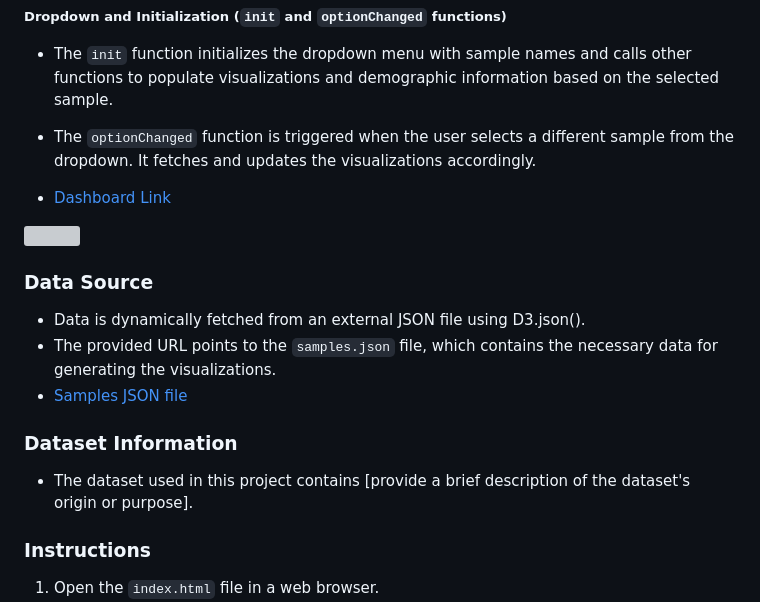
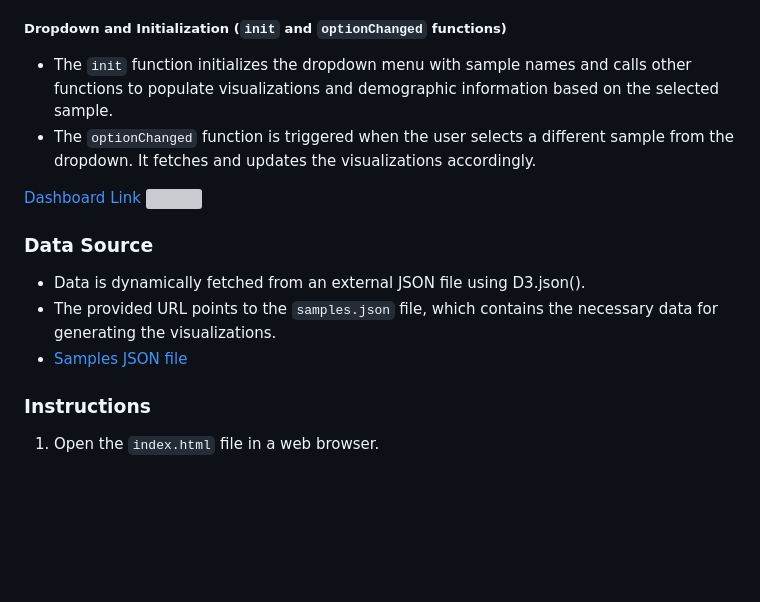
Before and after one commit to MahsaNafei/Interactive-Web-Visualizations, a Markdown page: README.md, the part around the change. GitHub-like rendering; blank space fills up the shorter version; grey boxes are pictures that could not be loaded.

```diff
--- a/README.md
+++ b/README.md
@@ -49,9 +49,8 @@ This repository serves as a platform for creating interactive web visualizations
 - The `init` function initializes the dropdown menu with sample names and calls other functions to populate visualizations and demographic information based on the selected sample.
 - The `optionChanged` function is triggered when the user selects a different sample from the dropdown. It fetches and updates the visualizations accordingly.
 
-- [Dashboard Link](https://MahsaNafei.github.io/belly-button-challenge/)
+[Dashboard Link](https://MahsaNafei.github.io/belly-button-challenge/)
 <img src="https://github.com/MahsaNafei/belly-button-challenge/blob/main/images/page_screenshot.png" style="widt:500px; height:500px">
-
 
 
 ### Data Source
@@ -60,9 +59,6 @@ This repository serves as a platform for creating interactive web visualizations
 - The provided URL points to the `samples.json` file, which contains the necessary data for generating the visualizations.
 - [Samples JSON file](https://github.com/MahsaNafei/belly-button-challenge/blob/main/samples.json)
 
-### Dataset Information
-
-- The dataset used in this project contains [provide a brief description of the dataset's origin or purpose].
 
 ### Instructions
 
```
